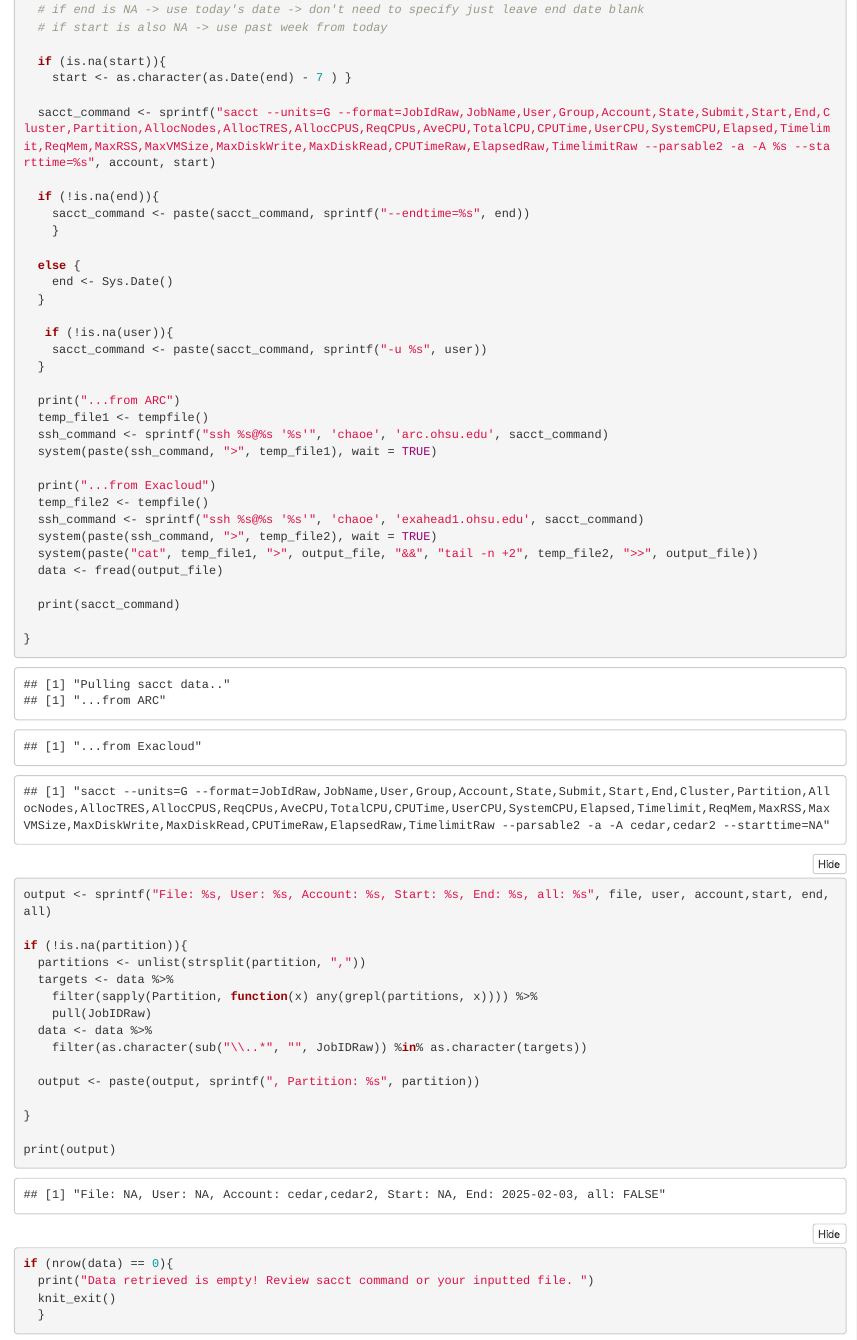
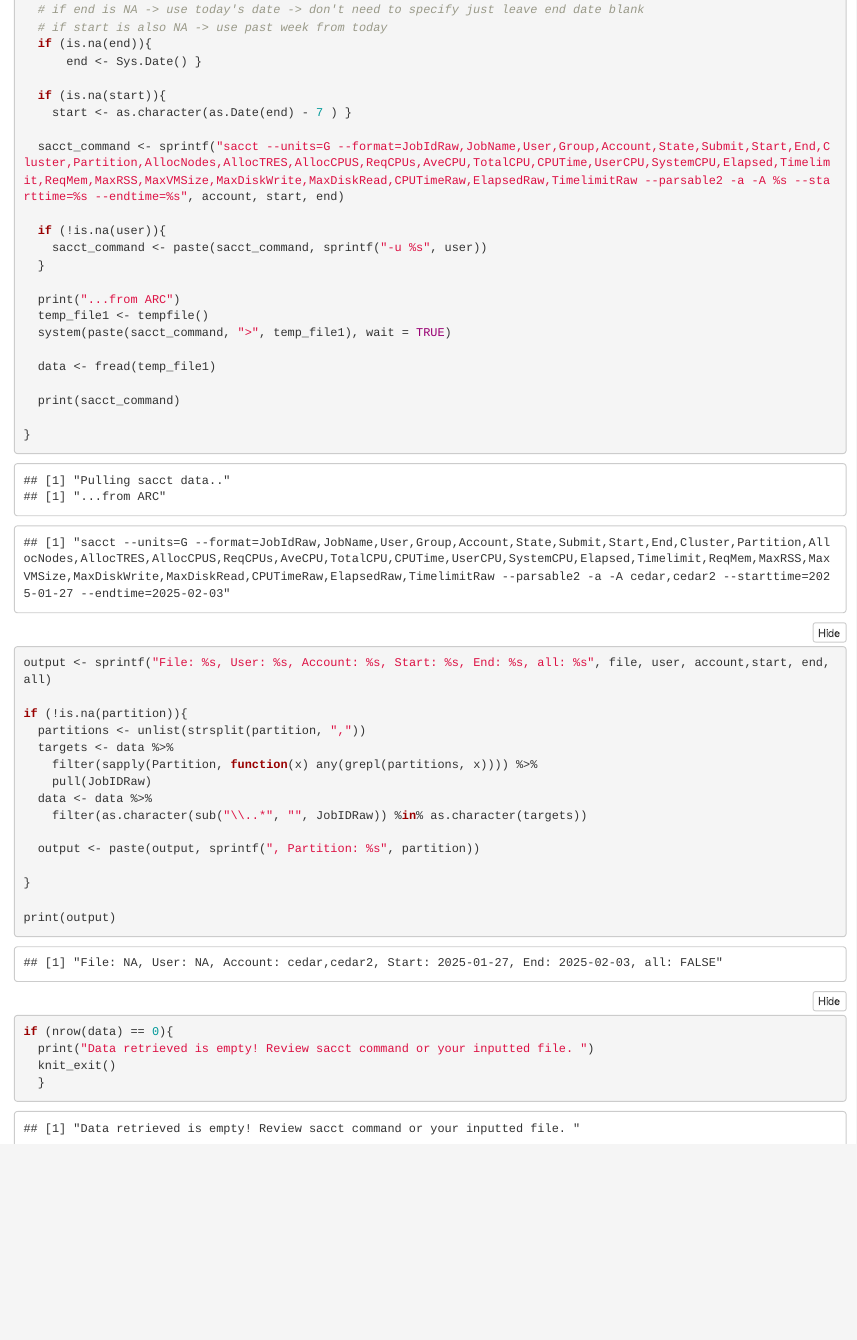
Before and after one commit to ohsu-cedar-comp-hub/SlurmStats, an R Markdown document (SlurmTools/SlurmJobAssessment.Rmd): the page in a window 1100 px wide, from 740 px down. Rendered offline with R 4.5, knitr and Pandoc, with nearby package versions; folded parts are opened.

Commit message:
Updating tools in lieu of Exacloud discontinuation

```diff
--- a/SlurmTools/SlurmJobAssessment.Rmd
+++ b/SlurmTools/SlurmJobAssessment.Rmd
@@ -54,35 +54,23 @@ if (!is.na(file)){
   print("Pulling sacct data..")
   # if end is NA -> use today's date -> don't need to specify just leave end date blank
   # if start is also NA -> use past week from today
+  if (is.na(end)){
+      end <- Sys.Date() }
 
   if (is.na(start)){
     start <- as.character(as.Date(end) - 7 ) }
 
-  sacct_command <- sprintf("sacct --units=G --format=JobIdRaw,JobName,User,Group,Account,State,Submit,Start,End,Cluster,Partition,AllocNodes,AllocTRES,AllocCPUS,ReqCPUs,AveCPU,TotalCPU,CPUTime,UserCPU,SystemCPU,Elapsed,Timelimit,ReqMem,MaxRSS,MaxVMSize,MaxDiskWrite,MaxDiskRead,CPUTimeRaw,ElapsedRaw,TimelimitRaw --parsable2 -a -A %s --starttime=%s", account, start)
+  sacct_command <- sprintf("sacct --units=G --format=JobIdRaw,JobName,User,Group,Account,State,Submit,Start,End,Cluster,Partition,AllocNodes,AllocTRES,AllocCPUS,ReqCPUs,AveCPU,TotalCPU,CPUTime,UserCPU,SystemCPU,Elapsed,Timelimit,ReqMem,MaxRSS,MaxVMSize,MaxDiskWrite,MaxDiskRead,CPUTimeRaw,ElapsedRaw,TimelimitRaw --parsable2 -a -A %s --starttime=%s --endtime=%s", account, start, end)
 
-  if (!is.na(end)){
-    sacct_command <- paste(sacct_command, sprintf("--endtime=%s", end))
-    }
-
-  else {
-    end <- Sys.Date()
-  }
-
-   if (!is.na(user)){
+  if (!is.na(user)){
     sacct_command <- paste(sacct_command, sprintf("-u %s", user))
   }
 
   print("...from ARC")
   temp_file1 <- tempfile()
-  ssh_command <- sprintf("ssh %s@%s '%s'", 'chaoe', 'arc.ohsu.edu', sacct_command)
-  system(paste(ssh_command, ">", temp_file1), wait = TRUE)
+  system(paste(sacct_command, ">", temp_file1), wait = TRUE)
 
-  print("...from Exacloud")
-  temp_file2 <- tempfile()
-  ssh_command <- sprintf("ssh %s@%s '%s'", 'chaoe', 'exahead1.ohsu.edu', sacct_command)
-  system(paste(ssh_command, ">", temp_file2), wait = TRUE)
-  system(paste("cat", temp_file1, ">", output_file, "&&", "tail -n +2", temp_file2, ">>", output_file))
-  data <- fread(output_file)
+  data <- fread(temp_file1)
 
   print(sacct_command)
 
```
Also changed, not shown: SlurmTools/SlurmTrackUsage.Rmd (+8 -19 lines), README.md.
